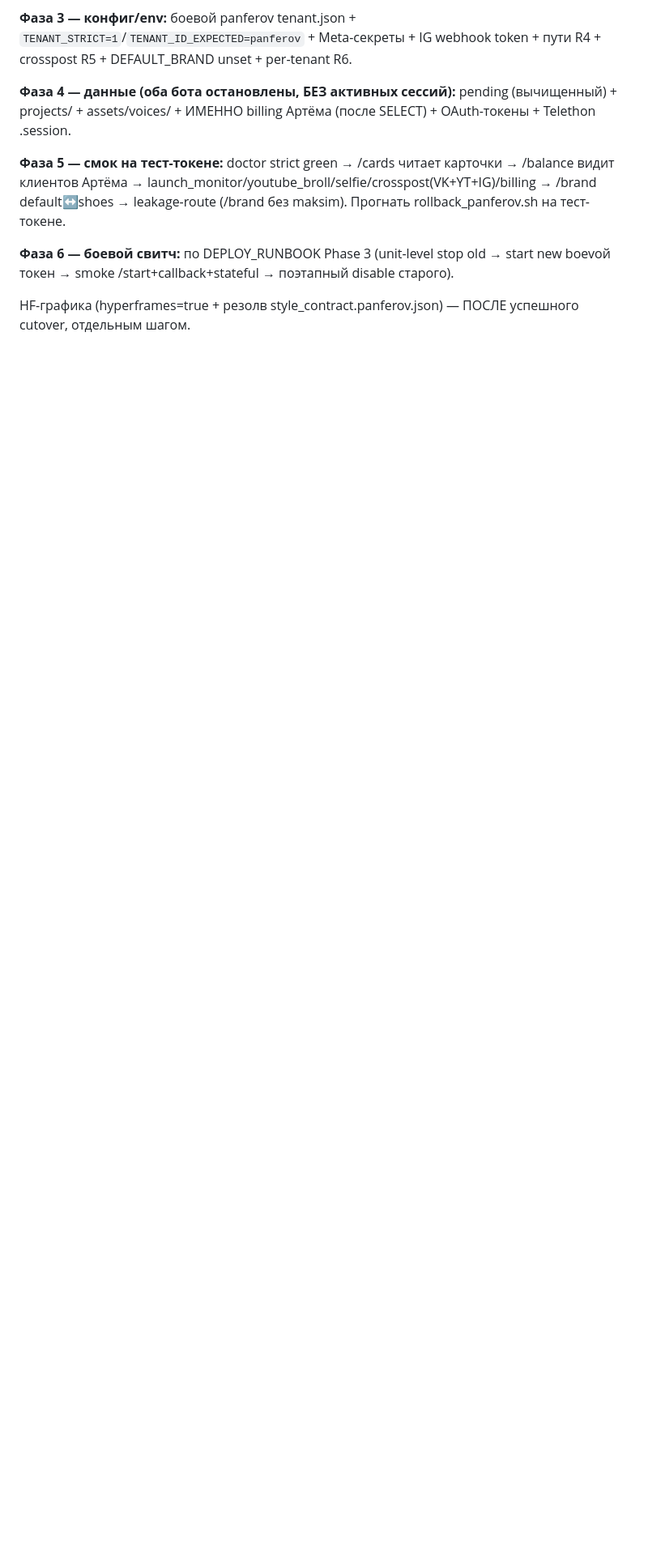
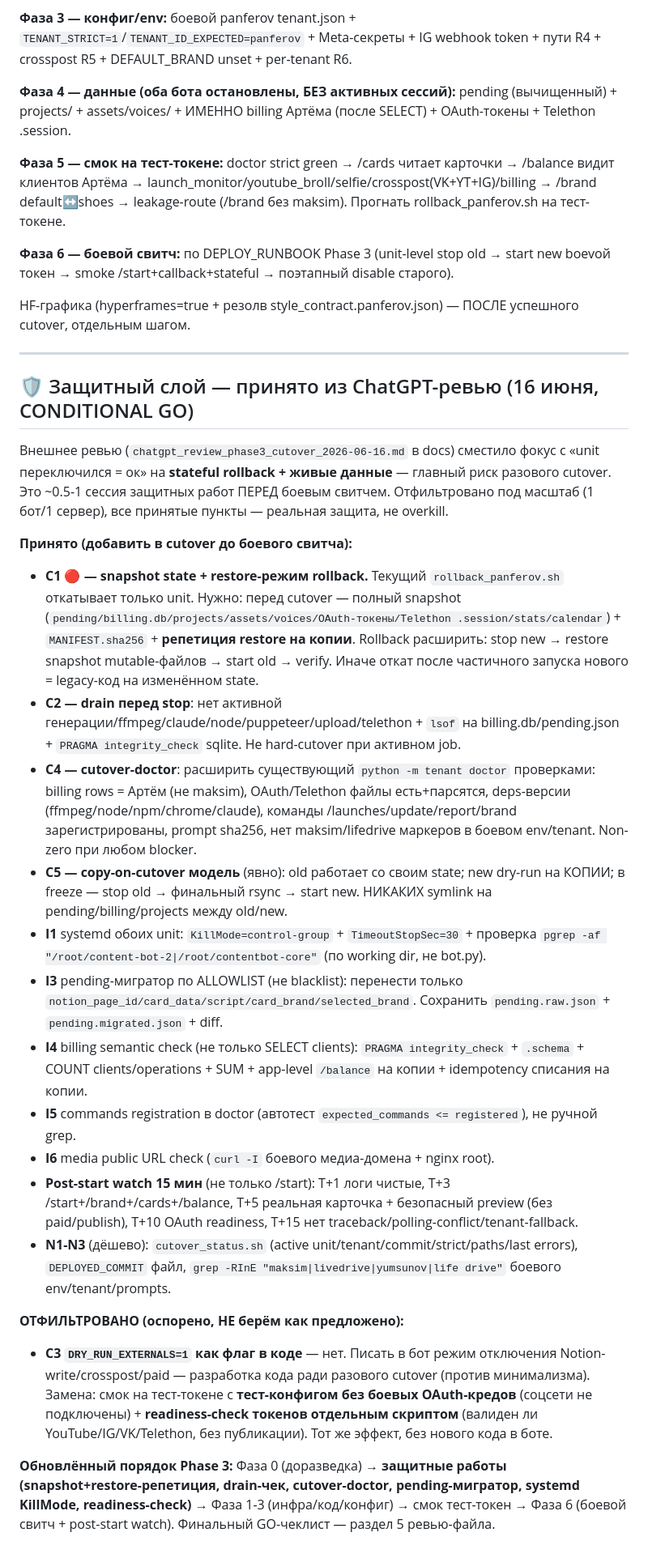
Before and after one commit to gambi1t/contentbot-core, a Markdown page: docs/phase3_precutover_risk_2026-06-16.md, the part around the change. Shown at 81% size. Rendered like a GitHub page; blank space fills up the shorter version.

```diff
--- a/docs/phase3_precutover_risk_2026-06-16.md
+++ b/docs/phase3_precutover_risk_2026-06-16.md
@@ -80,3 +80,27 @@
 **Фаза 6 — боевой свитч:** по DEPLOY_RUNBOOK Phase 3 (unit-level stop old → start new boevой токен → smoke /start+callback+stateful → поэтапный disable старого).
 
 HF-графика (hyperframes=true + резолв style_contract.panferov.json) — ПОСЛЕ успешного cutover, отдельным шагом.
+
+---
+
+## 🛡️ Защитный слой — принято из ChatGPT-ревью (16 июня, CONDITIONAL GO)
+
+Внешнее ревью (`chatgpt_review_phase3_cutover_2026-06-16.md` в docs) сместило фокус с «unit переключился = ок» на **stateful rollback + живые данные** — главный риск разового cutover. Это ~0.5-1 сессия защитных работ ПЕРЕД боевым свитчем. Отфильтровано под масштаб (1 бот/1 сервер), все принятые пункты — реальная защита, не overkill.
+
+**Принято (добавить в cutover до боевого свитча):**
+- **C1 🔴 — snapshot state + restore-режим rollback.** Текущий `rollback_panferov.sh` откатывает только unit. Нужно: перед cutover — полный snapshot (`pending/billing.db/projects/assets/voices/OAuth-токены/Telethon .session/stats/calendar`) + `MANIFEST.sha256` + **репетиция restore на копии**. Rollback расширить: stop new → restore snapshot mutable-файлов → start old → verify. Иначе откат после частичного запуска нового = legacy-код на изменённом state.
+- **C2 — drain перед stop**: нет активной генерации/ffmpeg/claude/node/puppeteer/upload/telethon + `lsof` на billing.db/pending.json + `PRAGMA integrity_check` sqlite. Не hard-cutover при активном job.
+- **C4 — cutover-doctor**: расширить существующий `python -m tenant doctor` проверками: billing rows = Артём (не maksim), OAuth/Telethon файлы есть+парсятся, deps-версии (ffmpeg/node/npm/chrome/claude), команды /launches/update/report/brand зарегистрированы, prompt sha256, нет maksim/lifedrive маркеров в боевом env/tenant. Non-zero при любом blocker.
+- **C5 — copy-on-cutover модель** (явно): old работает со своим state; new dry-run на КОПИИ; в freeze — stop old → финальный rsync → start new. НИКАКИХ symlink на pending/billing/projects между old/new.
+- **I1** systemd обоих unit: `KillMode=control-group` + `TimeoutStopSec=30` + проверка `pgrep -af "/root/content-bot-2|/root/contentbot-core"` (по working dir, не bot.py).
+- **I3** pending-мигратор по ALLOWLIST (не blacklist): перенести только `notion_page_id/card_data/script/card_brand/selected_brand`. Сохранить `pending.raw.json` + `pending.migrated.json` + diff.
+- **I4** billing semantic check (не только SELECT clients): `PRAGMA integrity_check` + `.schema` + COUNT clients/operations + SUM + app-level `/balance` на копии + idempotency списания на копии.
+- **I5** commands registration в doctor (автотест `expected_commands <= registered`), не ручной grep.
+- **I6** media public URL check (`curl -I` боевого медиа-домена + nginx root).
+- **Post-start watch 15 мин** (не только /start): T+1 логи чистые, T+3 /start+/brand+/cards+/balance, T+5 реальная карточка + безопасный preview (без paid/publish), T+10 OAuth readiness, T+15 нет traceback/polling-conflict/tenant-fallback.
+- **N1-N3** (дёшево): `cutover_status.sh` (active unit/tenant/commit/strict/paths/last errors), `DEPLOYED_COMMIT` файл, `grep -RInE "maksim|livedrive|yumsunov|life drive"` боевого env/tenant/prompts.
+
+**ОТФИЛЬТРОВАНО (оспорено, НЕ берём как предложено):**
+- **C3 `DRY_RUN_EXTERNALS=1` как флаг в коде** — нет. Писать в бот режим отключения Notion-write/crosspost/paid — разработка кода ради разового cutover (против минимализма). Замена: смок на тест-токене с **тест-конфигом без боевых OAuth-кредов** (соцсети не подключены) + **readiness-check токенов отдельным скриптом** (валиден ли YouTube/IG/VK/Telethon, без публикации). Тот же эффект, без нового кода в боте.
+
+**Обновлённый порядок Phase 3:** Фаза 0 (доразведка) → **защитные работы (snapshot+restore-репетиция, drain-чек, cutover-doctor, pending-мигратор, systemd KillMode, readiness-check)** → Фаза 1-3 (инфра/код/конфиг) → смок тест-токен → Фаза 6 (боевой свитч + post-start watch). Финальный GO-чеклист — раздел 5 ревью-файла.
```
Also changed, not shown: docs/cto_review_phase3_cutover_2026-06-16.md (added, +564 -0 lines).
